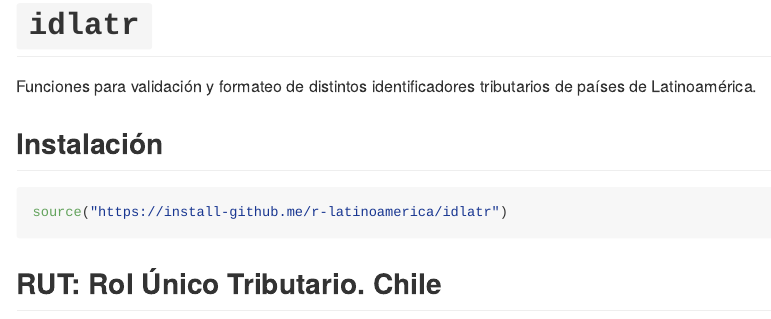
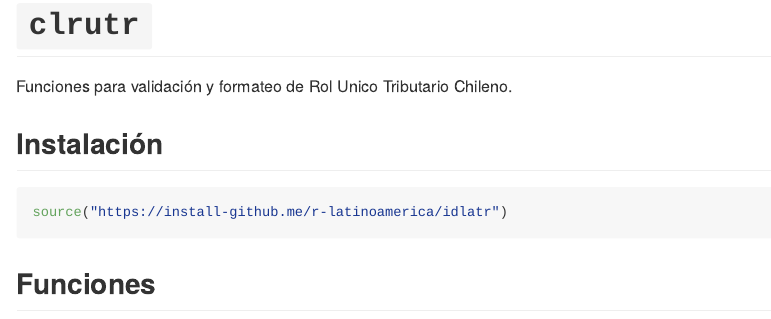
Before and after one commit to jbkunst/clrutr, an R Markdown document (README.Rmd): the page in a window 1100 px wide, from its top. Rendered offline with R 4.5, knitr and Pandoc, with nearby package versions; the code chunks are not run, so their results and figures are left out.

Commit message:
cambiando nombre, hasta que exista funciones que cambien la direccion del paquete :wink:

````diff
--- a/README.Rmd
+++ b/README.Rmd
@@ -13,10 +13,9 @@ fig.retina = 2,
 )
 ```
 
-# `idlatr`
+# `clrutr`
 
-Funciones para validación y formateo de distintos identificadores tributarios
-de países de Latinoamérica.
+Funciones para validación y formateo de Rol Unico Tributario Chileno.
 
 ## Instalación
 
@@ -24,7 +23,6 @@ de países de Latinoamérica.
 source("https://install-github.me/r-latinoamerica/idlatr")
 ```
 
-
-## RUT: Rol Único Tributario. Chile
+## Funciones
 
 ```{r}
````
Also changed, not shown: README.md, README.Rmd (2 more changed lines), 3 other files.
